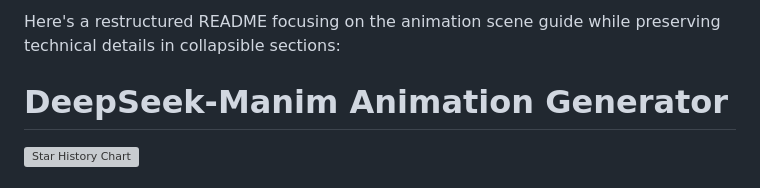
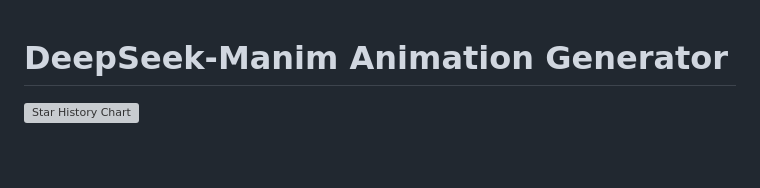
Before and after one commit to khanhthanhdev/Text2Video, a Markdown page: Readme.md, the part around the change. Rendered like a GitHub page; blank space fills up the shorter version; grey boxes are pictures that could not be loaded.

Commit message:
quick push

```diff
--- a/Readme.md
+++ b/Readme.md
@@ -1,4 +1,3 @@
-Here's a restructured README focusing on the animation scene guide while preserving technical details in collapsible sections:
 
 # DeepSeek-Manim Animation Generator
 
```
